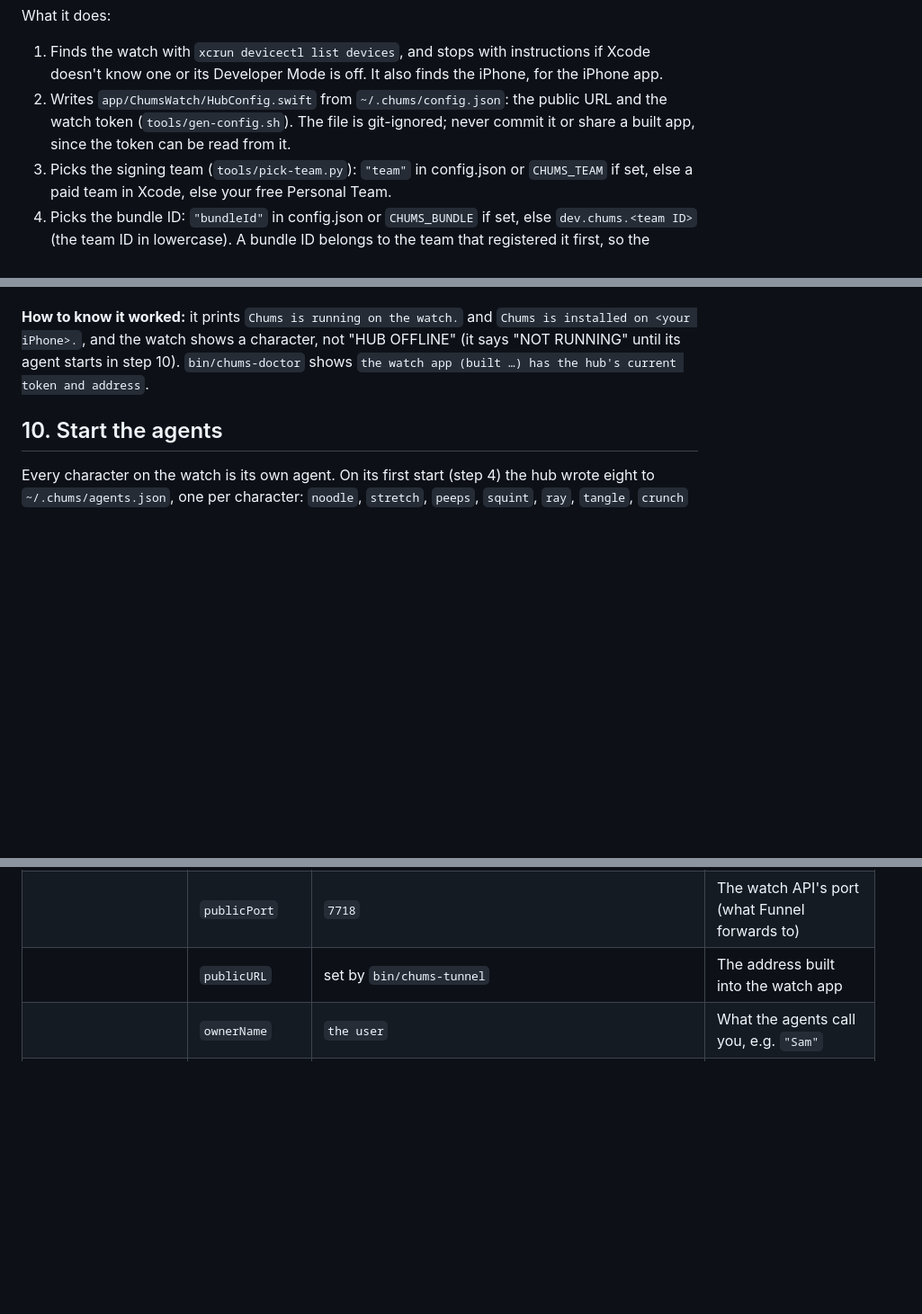
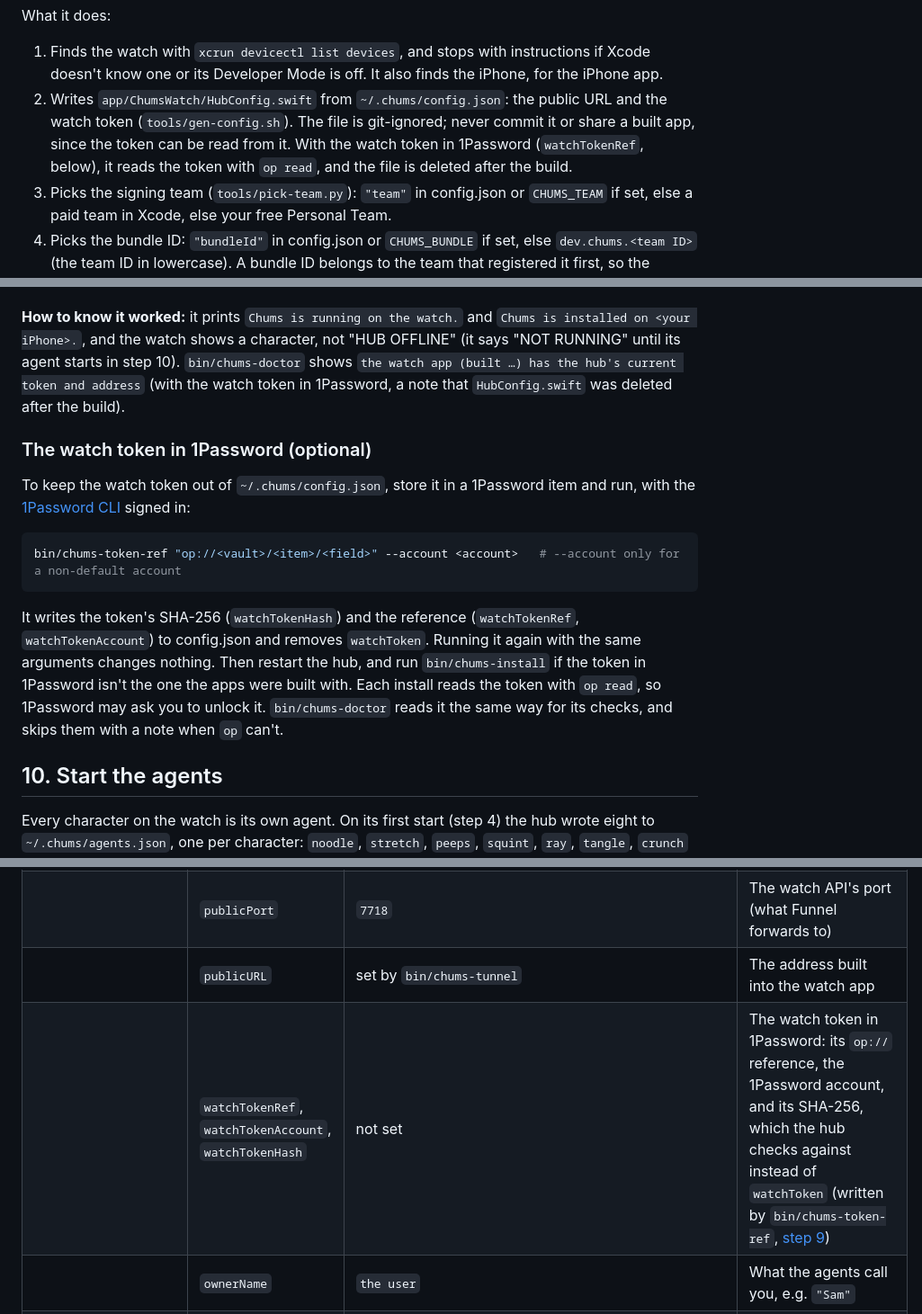
Before and after one commit to FlynnCruse/chums, a Markdown page: docs/setup.md, 3 parts joined by grey strips. Shown at 90% size. Rendered like a GitHub page; blank space fills up the shorter version.

Commit message:
Docs: the watch token in 1Password (bin/chums-token-ref)
Co-Authored-By: Claude Opus 5.5 (1M context) <noreply@anthropic.com>

````diff
--- a/docs/setup.md
+++ b/docs/setup.md
@@ -261,7 +261,8 @@ What it does:
    Developer Mode is off. It also finds the iPhone, for the iPhone app.
 2. Writes `app/ChumsWatch/HubConfig.swift` from `~/.chums/config.json`: the public URL and the watch token
    (`tools/gen-config.sh`). The file is git-ignored; never commit it or share a built app, since the token can be read
-   from it.
+   from it. With the watch token in 1Password (`watchTokenRef`, below), it reads the token with `op read`, and the
+   file is deleted after the build.
 3. Picks the signing team (`tools/pick-team.py`): `"team"` in config.json or `CHUMS_TEAM` if set, else a paid team in
    Xcode, else your free Personal Team.
 4. Picks the bundle ID: `"bundleId"` in config.json or `CHUMS_BUNDLE` if set, else `dev.chums.<team ID>` (the team
@@ -291,7 +292,23 @@ If the build stops at "Your team has no devices from which to generate a provisi
 
 **How to know it worked:** it prints `Chums is running on the watch.` and `Chums is installed on <your iPhone>.`, and
 the watch shows a character, not "HUB OFFLINE" (it says "NOT RUNNING" until its agent starts in step 10).
-`bin/chums-doctor` shows `the watch app (built …) has the hub's current token and address`.
+`bin/chums-doctor` shows `the watch app (built …) has the hub's current token and address` (with the watch token in
+1Password, a note that `HubConfig.swift` was deleted after the build).
+
+### The watch token in 1Password (optional)
+
+To keep the watch token out of `~/.chums/config.json`, store it in a 1Password item and run, with the
+[1Password CLI](https://developer.1password.com/docs/cli/) signed in:
+
+```bash
+bin/chums-token-ref "op://<vault>/<item>/<field>" --account <account>   # --account only for a non-default account
+```
+
+It writes the token's SHA-256 (`watchTokenHash`) and the reference (`watchTokenRef`, `watchTokenAccount`) to
+config.json and removes `watchToken`. Running it again with the same arguments changes nothing. Then restart the hub,
+and run `bin/chums-install` if the token in 1Password isn't the one the apps were built with. Each install reads the
+token with `op read`, so 1Password may ask you to unlock it. `bin/chums-doctor` reads it the same way for its checks,
+and skips them with a note when `op` can't.
 
 ## 10. Start the agents
 
@@ -616,6 +633,7 @@ Each one is an environment variable, or a key in `~/.chums/config.json`, or the
 | | `port` | `7717` | The hub's local port |
 | | `publicPort` | `7718` | The watch API's port (what Funnel forwards to) |
 | | `publicURL` | set by `bin/chums-tunnel` | The address built into the watch app |
+| | `watchTokenRef`, `watchTokenAccount`, `watchTokenHash` | not set | The watch token in 1Password: its `op://` reference, the 1Password account, and its SHA-256, which the hub checks against instead of `watchToken` (written by `bin/chums-token-ref`, [step 9](#the-watch-token-in-1password-optional)) |
 | | `ownerName` | `the user` | What the agents call you, e.g. `"Sam"` |
 | | `diagnostics` | `false` | `true`: the apps log their frame rate and memory to the hub every 30 s (for working on them; run `bin/chums-install` after) |
 | `CHUMS_TEAM` | `team` | picked by `tools/pick-team.py` | Apple developer team for signing |
````
Also changed, not shown: SECURITY.md (+10 -0 lines).
